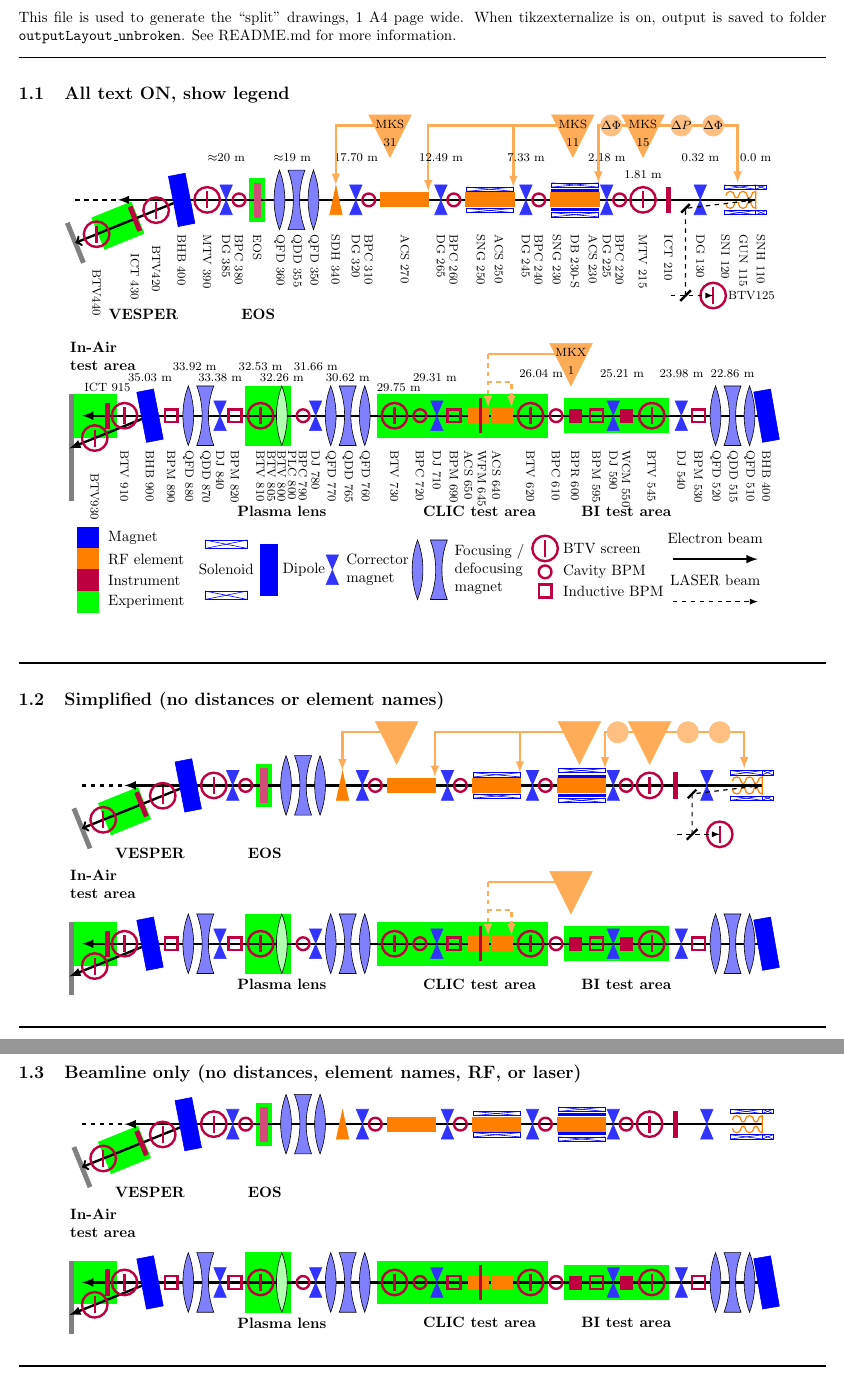
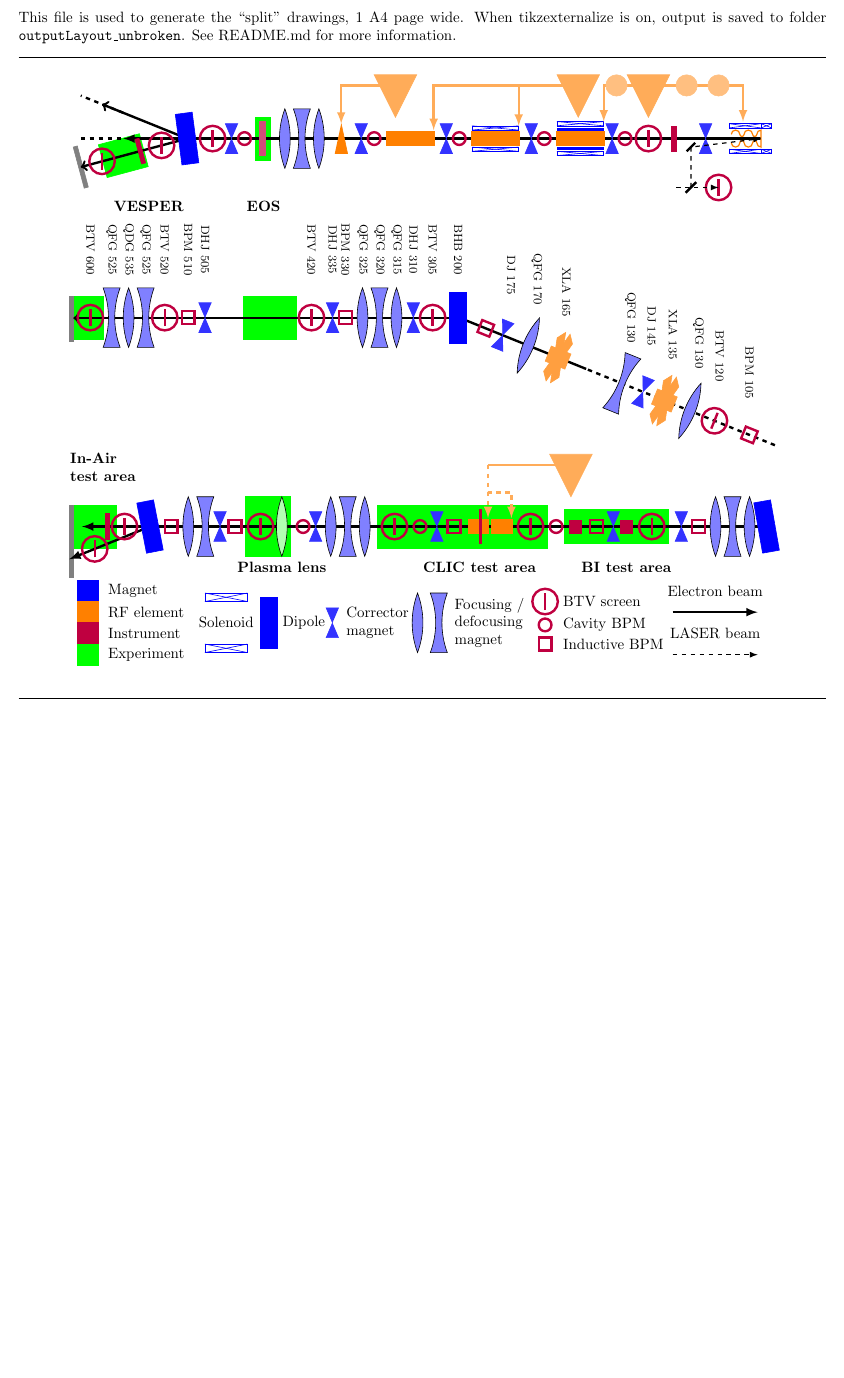
Before and after one commit to clearop/clearlayout, a LaTeX document (layout.tex, which reads inputLayout/CALIFES.tex, inputLayout/NEWBEAMLINE.tex): two parts of pages 1 and 2 of 2 before the commit and part of the page after it, the two joined at a grey line, cut so that both start at the same text, the shorter picture padded with empty space. Compiled offline with pdfLaTeX; TikZ figures are drawn from their code, not taken from saved files.

Commit message:
Draft of the secondbeamline layout

```diff
--- a/inputLayout/CALIFES.tex
+++ b/inputLayout/CALIFES.tex
@@ -1,11 +1,17 @@
 %% TIKZ DRAWING OF CALIFES ELEMENTS
 %% TO BE INCLUDED INTO A LATEX DOCUMENT
 %% INSIDE A TIKZPICTURE ENVIRONMENT
-%% K. Sjobak, 2018--2020, D. Gamba 2020, L.A. Dyks 2021
+%% K. Sjobak, 2018--2020, D. Gamba 2020, L.A. Dyks 2021,
+%% A. Gilardi 2025
 
     % Initialise some variables: %%%%%%%%%%%%%%%%%%%%%%%%%%%%%%%
     \pgfmathsetmacro{\VesperStart}{1.5}; %Center of the dipole (X)
-    \pgfmathsetmacro{\VesperAngle}{-22.0};
+    \pgfmathsetmacro{\NewBemStart}{\VesperStart}    % split at same X as VESPER
+    \pgfmathsetmacro{\NewBemAngle}{22}   % mirror angle (positive)
+    \pgfmathsetmacro{\NewBemX}{-1}
+    \pgfmathsetmacro{\NewBemY}{(\NewBemStart-\NewBemX)*tan(\NewBemAngle)}
+
+    \pgfmathsetmacro{\VesperAngle}{-15.0};
     %Arrow end point
     \pgfmathsetmacro{\VesperX}{-1};
     \pgfmathsetmacro{\VesperY}{(\VesperStart-\VesperX)*tan(\VesperAngle)};
--- /dev/null
+++ b/inputLayout/NEWBEAMLINE.tex
@@ -0,0 +1,268 @@
+%% TIKZ DRAWING OF CLEAR EXPERIMENTAL BEAMLINE 1 ELEMENTS
+%% TO BE INCLUDED INTO A LATEX DOCUMENT
+%% INSIDE A TIKZPICTURE ENVIRONMENT
+%% A. Gilardi 2025
+
+
+%% Source position
+
+\pgfmathsetmacro{\SrcX}{16}
+\pgfmathsetmacro{\SrcY}{-3}
+
+% Define outgoing angle (use your NewBemLine angle)
+\pgfmathsetmacro{\SrcAngle}{22}  % degrees
+\pgfmathsetmacro{\BreakX}{8.6}    % where it straightens out
+\pgfmathsetmacro{\BreakY}{\SrcY + (\SrcX-\BreakX)*tan(\SrcAngle)}  % <-- missing
+
+    \if\getvalue{elemnames}1
+        \pgfmathsetmacro{\BotLegyOFF}{0.0};
+    \else
+        \pgfmathsetmacro{\BotLegyOFF}{1.3};
+    \fi
+
+    %%%%%%%%%%%%%%%%%%%%%%%%%%%%%%%%%%%%%%%%%%%%%
+    %% GREEN Areas to indicate experiments
+    %%%%%%%%%%%%%%%%%%%%%%%%%%%%%%%%%%%%%%%%%%%%%
+
+    %In Vacuum test area
+    \filldraw[green] (4.75,-0.5) rectangle (3.5,0.5);
+    %\node at ({3},-2.5+\BotLegyOFF) {\textbf{In Vacuum test area}};
+
+
+    %IN-AIR table
+    \filldraw[green] (-0.6,-0.5) rectangle (0.2,0.5);
+    %\node[align=left,anchor=west] at (-0.7,-1.4) {\textbf{In-Air}\\ \textbf{test area II}};
+
+    %%%%%%%%%%%%%%%%%%%%%%%%%%%%%%%%%%%%%%%%%%%%%%%
+    %%%%%%%%%%%%%%%%%%%%%%%%%%%%%%%%%%%%%%%%%%%%%%%
+    %%%%%%%%%%%%%%%%%%%%%%%%%%%%%%%%%%%%%%%%%%%%%%%
+
+    % FINAL DUMP
+    \if\getvalue{elemnames}1
+        \filldraw[gray] (-0.6,-0.5) rectangle (-0.5,0.55);
+    \else
+        \filldraw[gray] (-0.6,-0.55) rectangle (-0.5,0.5);
+    \fi
+
+
+
+    % Dashed part first (no arrow)
+    \draw[ultra thick, dashed] (\SrcX,\SrcY) --
+   ($(\SrcX,\SrcY)!0.6!(\BreakX,\BreakY)$);
+
+    % Solid continuation (still no arrow)
+    \draw[ultra thick]
+   ($(\SrcX,\SrcY)!0.6!(\BreakX,\BreakY)$) --
+   (\BreakX,\BreakY);
+
+    % Continue straight horizontal beamline from the break point, solid arrow
+    \draw[->, ultra thick] (\BreakX,\BreakY) -- (-0.5,\BreakY);
+
+
+    % direction of the diagonal (either works visually)
+    \pgfmathsetmacro{\BeamDir}{-\SrcAngle}      % or: 180-\SrcAngle
+    % --------------------------------------------
+
+
+
+
+
+
+
+    \pgfmathsetmacro{\BPMx}{9.2}
+    \pgfmathsetmacro{\BPMy}{\SrcY + (\SrcX-\BPMx)*tan(\SrcAngle)}
+    \begin{scope}[shift={(0,\BPMy)}, rotate around={\BeamDir:(\BPMx,0)}] % BeamDir = -\SrcAngle
+      \iBPM{\BPMx}{BPM 185};
+    \end{scope}
+
+    \pgfmathsetmacro{\CORx}{9.6}
+    \pgfmathsetmacro{\CORy}{\SrcY + (\SrcX-\CORx)*tan(\SrcAngle)}
+    \begin{scope}[shift={(0,\CORy)}, rotate around={\BeamDir:(\CORx,0)}]
+    \correctorMagnet{\CORx}{DJ 175};
+    \end{scope}
+    \if\getvalue{elemnames_newbeamline}1
+        \node[rotate=-90] at (9.8, 1.0) {\belemsiz DJ 175};
+    \fi
+
+    % --- Quadrupole F on the diagonal at x = 12.20 ---
+    \pgfmathsetmacro{\QFx}{10.2}
+    \pgfmathsetmacro{\QFy}{\SrcY + (\SrcX-\QFx)*tan(\SrcAngle)}
+    \begin{scope}[shift={(0,\QFy)}, rotate around={\BeamDir:(\QFx,0)}]
+      \lensF{\QFx}{QFG 170};
+    \end{scope}
+    \if\getvalue{elemnames_newbeamline}1
+        \node[rotate=-90] at (10.4, 0.9) {\belemsiz QFG 170};
+    \fi
+
+    \pgfmathsetmacro{\SXx}{10.90}
+    \pgfmathsetmacro{\SXy}{\SrcY + (\SrcX-\SXx)*tan(\SrcAngle)}
+    \sextupole[\SXy]{\SXx}{XLA 165}{\BeamDir}
+    \if\getvalue{elemnames_newbeamline}1
+        \node[rotate=-90] at (11.10, 0.60) {\belemsiz XLA 165};
+    \fi
+
+    \pgfmathsetmacro{\QDx}{12.40}
+    \pgfmathsetmacro{\QDy}{\SrcY + (\SrcX-\QDx)*tan(\SrcAngle)}
+    \begin{scope}[shift={(0,\QDy)}, rotate around={\BeamDir:(\QDx,0)}]
+      \lensD{\QDx}{QDG 155};
+    \end{scope}
+    \if\getvalue{elemnames_newbeamline}1
+        \node[rotate=-90] at (12.6, -0.0) {\belemsiz QFG 130};
+    \fi
+
+    \pgfmathsetmacro{\CORx}{12.9}
+    \pgfmathsetmacro{\CORy}{\SrcY + (\SrcX-\CORx)*tan(\SrcAngle)}
+    \begin{scope}[shift={(0,\CORy)}, rotate around={\BeamDir:(\CORx,0)}]
+    \correctorMagnet{\CORx}{DJ 145};
+    \end{scope}
+    \if\getvalue{elemnames_newbeamline}1
+       \node[rotate=-90] at (13.1, -0.20) {\belemsiz DJ 145};
+    \fi
+
+    \pgfmathsetmacro{\SXx}{13.40}
+    \pgfmathsetmacro{\SXy}{\SrcY + (\SrcX-\SXx)*tan(\SrcAngle)}
+    \sextupole[\SXy]{\SXx}{XLA 135}{\BeamDir}
+    \if\getvalue{elemnames_newbeamline}1
+        \node[rotate=-90] at (13.60, -0.40) {\belemsiz XLA 135};
+    \fi
+
+    % --- Quadrupole F on the diagonal at x = 12.20 ---
+    \pgfmathsetmacro{\QFx}{14.0}
+    \pgfmathsetmacro{\QFy}{\SrcY + (\SrcX-\QFx)*tan(\SrcAngle)}
+    \begin{scope}[shift={(0,\QFy)}, rotate around={\BeamDir:(\QFx,0)}]
+      \lensF{\QFx}{QFG 130};
+    \end{scope}
+    \if\getvalue{elemnames_newbeamline}1
+        \node[rotate=-90] at (14.20, -0.60) {\belemsiz QFG 130};
+    \fi
+
+    % --- MTV on the diagonal at x = 11.40 ---
+    \pgfmathsetmacro{\MTVx}{15.00}
+    \pgfmathsetmacro{\MTVy}{\SrcY + (\SrcX-\MTVx)*tan(\SrcAngle)}
+     \begin{scope}[shift={(0,\BPMy)}, rotate around={\BeamDir:(\BPMx,0)}] % BeamDir = -\SrcAngle
+        \BTV{\MTVx}{BTV 120};
+    \end{scope}
+    \if\getvalue{elemnames_newbeamline}1
+        \node[rotate=-90] at (14.70, -0.90) {\belemsiz BTV 120};
+    \fi
+
+   % --- BPM on the diagonal at x = 12.00 ---
+    \pgfmathsetmacro{\BPMx}{15.40}
+    \pgfmathsetmacro{\BPMy}{\SrcY + (\SrcX-\BPMx)*tan(\SrcAngle)}
+    \begin{scope}[shift={(0,\BPMy)}, rotate around={\BeamDir:(\BPMx,0)}] % BeamDir = -\SrcAngle
+      \iBPM{\BPMx}{BPM 105};
+    \end{scope}
+    \if\getvalue{elemnames_newbeamline}1
+        \node[rotate=-90] at (15.40, -1.3) {\belemsiz BPM 105};
+    \fi
+
+
+
+
+
+
+
+
+
+
+
+
+
+
+
+    \dipole[0]{8.55}{BHB 200}{{0}};
+    \if\getvalue{elemnames_newbeamline}1
+        \node[rotate=-90] at (8.55,1.6) {\belemsiz BHB 200};
+    \fi
+
+    \BTV{7.95}{BTV 305};
+    \if\getvalue{elemnames_newbeamline}1
+        \node[rotate=-90] at (7.95,1.6) {\belemsiz BTV 305};
+    \fi
+    \correctorMagnet{7.5}{DHJ 310};
+    \if\getvalue{elemnames_newbeamline}1
+        \node[rotate=-90] at (7.5,1.6) {\belemsiz DHJ 310};
+    \fi
+    \if\getvalue{distances}1
+        \node at (8.0,0.9) {\belemsiz 29.31~m};
+    \fi
+
+    \lensF{7.1}{QFG 315};
+    \if\getvalue{elemnames_newbeamline}1
+        \node[rotate=-90] at (7.1,1.6) {\belemsiz QFG 315};
+    \fi
+    \lensD{6.7}{QDG 320};
+    \if\getvalue{elemnames_newbeamline}1
+        \node[rotate=-90] at (6.7,1.6) {\belemsiz QFG 320};
+    \fi
+    \lensF{6.3}{QFG 325};
+    \if\getvalue{elemnames_newbeamline}1
+        \node[rotate=-90] at (6.3,1.6) {\belemsiz QFG 325};
+    \fi
+    \if\getvalue{distances}1
+        \node at (5.95,0.9) {\belemsiz 30.62~m};
+    \fi
+
+
+    \iBPM{5.9}{BPM 330}{0.15};
+    \if\getvalue{elemnames_newbeamline}1
+        \node[rotate=-90] at (5.9,1.6) {\belemsiz BPM 330};
+    \fi
+    \correctorMagnet{5.6}{DHJ 335};
+    \if\getvalue{distances}1
+        \node at (5.2,1.15) {\belemsiz 31.66~m};
+    \fi
+    \if\getvalue{elemnames_newbeamline}1
+        \node[rotate=-90] at (5.6,1.6) {\belemsiz DHJ 335};
+    \fi
+
+    \BTV{5.1}{BTV 420};
+    \if\getvalue{elemnames_newbeamline}1
+        \node[rotate=-90] at (5.1,1.6) {\belemsiz BTV 420};
+    \fi
+
+    \correctorMagnet{2.6}{DHJ 505};
+    \if\getvalue{distances}1
+        \node at (2.95,0.9) {\belemsiz 33.38~m};
+    \fi
+    \if\getvalue{elemnames_newbeamline}1
+        \node[rotate=-90] at (2.6,1.6) {\belemsiz DHJ 505};
+    \fi
+
+    \iBPM{2.2}{BPM 510};
+    \if\getvalue{elemnames_newbeamline}1
+        \node[rotate=-90] at (2.2,1.6) {\belemsiz BPM 510};
+    \fi
+        \BTV{1.65}{BTV 520};
+    \if\getvalue{distances}1
+        \node at (3.9,1.15) {\belemsiz 32.53~m};
+    \fi
+    \if\getvalue{elemnames_newbeamline}1
+        \node[rotate=-90] at (1.65,1.6) {\belemsiz BTV 520};
+    \fi
+
+
+    \lensD{1.2}{QFG 525};
+        \if\getvalue{elemnames_newbeamline}1
+        \node[rotate=-90] at (1.2,1.6) {\belemsiz QFG 525};
+    \fi
+    \lensF{0.8}{QDG 535};
+        \if\getvalue{elemnames_newbeamline}1
+        \node[rotate=-90] at (0.8,1.6) {\belemsiz QDG 535};
+    \fi
+    \lensD{0.4}{QFG 525};
+        \if\getvalue{elemnames_newbeamline}1
+        \node[rotate=-90] at (0.4,1.6) {\belemsiz QFG 525};
+    \fi
+
+
+    %% IN-AIR TABLE INSTRUMENTATION
+    \BTV{-0.1}{BTV 600};
+        \if\getvalue{elemnames_newbeamline}1
+        \node[rotate=-90] at (-0.1,1.6) {\belemsiz BTV 600};
+    \fi
+    %ICT
+    %\filldraw[purple] (0.1,-0.3) rectangle (0.2,0.3);
+    %\if\getvalue{elemnames}1
+    %    \node[anchor=south] at (0.3,0.45) {\belemsiz ICT 915};
+    %\fi
--- a/layout.tex
+++ b/layout.tex
@@ -5,7 +5,7 @@
 %\usepackage{showframe} % DO NOT COMBINE WITH TIKZexternalize
 
 \usepackage{tikz}
-
+\usetikzlibrary{calc}
 % \usepackage{etoolbox}
 
 %Set/get variables, see https://tex.stackexchange.com/a/37113
@@ -39,14 +39,17 @@ See README.md for more information.
 
 \setvalue{unbroken = 0} %Do draw VESPER dipole in EXPERIMENTAL1 etc.
 
-%\newpage
-\subsection{All text ON, show legend}
 \begin{center}
-  \setvalue{distances = 1}
-  \setvalue{elemnames = 1}
+
+  \setvalue{distances = 0}
+  \setvalue{elemnames = 0}
+  \setvalue{elemnames_newbeamline = 1}
   \setvalue{auxElems  = 1}
+   \begin{tikzpicture}
+   \input{./inputLayout/CALIFES.tex}
+  \end{tikzpicture}
   \begin{tikzpicture}
-    \input{./inputLayout/CALIFES.tex}
+    \input{./inputLayout/NEWBEAMLINE.tex}
   \end{tikzpicture}
   \begin{tikzpicture}
     \input{./inputLayout/EXPERIMENTAL1.tex}
@@ -55,34 +58,5 @@ See README.md for more information.
 \end{center}
 \noindent\makebox[\linewidth]{\rule{\linewidth}{1.0pt}}
 
-%\newpage
-\subsection{Simplified (no distances or element names)}
-\begin{center}
-  \setvalue{distances = 0}
-  \setvalue{elemnames = 0}
-  \setvalue{auxElems  = 1}
-  \begin{tikzpicture}
-    \input{./inputLayout/CALIFES.tex}
-  \end{tikzpicture}
-  \begin{tikzpicture}
-    \input{./inputLayout/EXPERIMENTAL1.tex}
-  \end{tikzpicture}
-\end{center}
-\noindent\makebox[\linewidth]{\rule{\linewidth}{1.0pt}}
-
-\newpage
-\subsection{Beamline only (no distances, element names, RF, or laser)}
-\begin{center}
-  \setvalue{distances = 0}
-  \setvalue{elemnames = 0}
-  \setvalue{auxElems  = 0}
-  \begin{tikzpicture}
-    \input{./inputLayout/CALIFES.tex}
-  \end{tikzpicture}
-  \begin{tikzpicture}
-    \input{./inputLayout/EXPERIMENTAL1.tex}
-  \end{tikzpicture}
-\end{center}
-\noindent\makebox[\linewidth]{\rule{\linewidth}{1.0pt}}
 
 \end{document}
```
Also changed, not shown: inputLayout/BEAMLINE_TIKZMACROS.tex (+23 -0 lines), inputLayout/EXPERIMENTAL1.tex (+1 -0 lines), inputLayout/LEGEND.tex (+1 -0 lines), inputLayout/CALIFES.tex (26 more changed lines).
